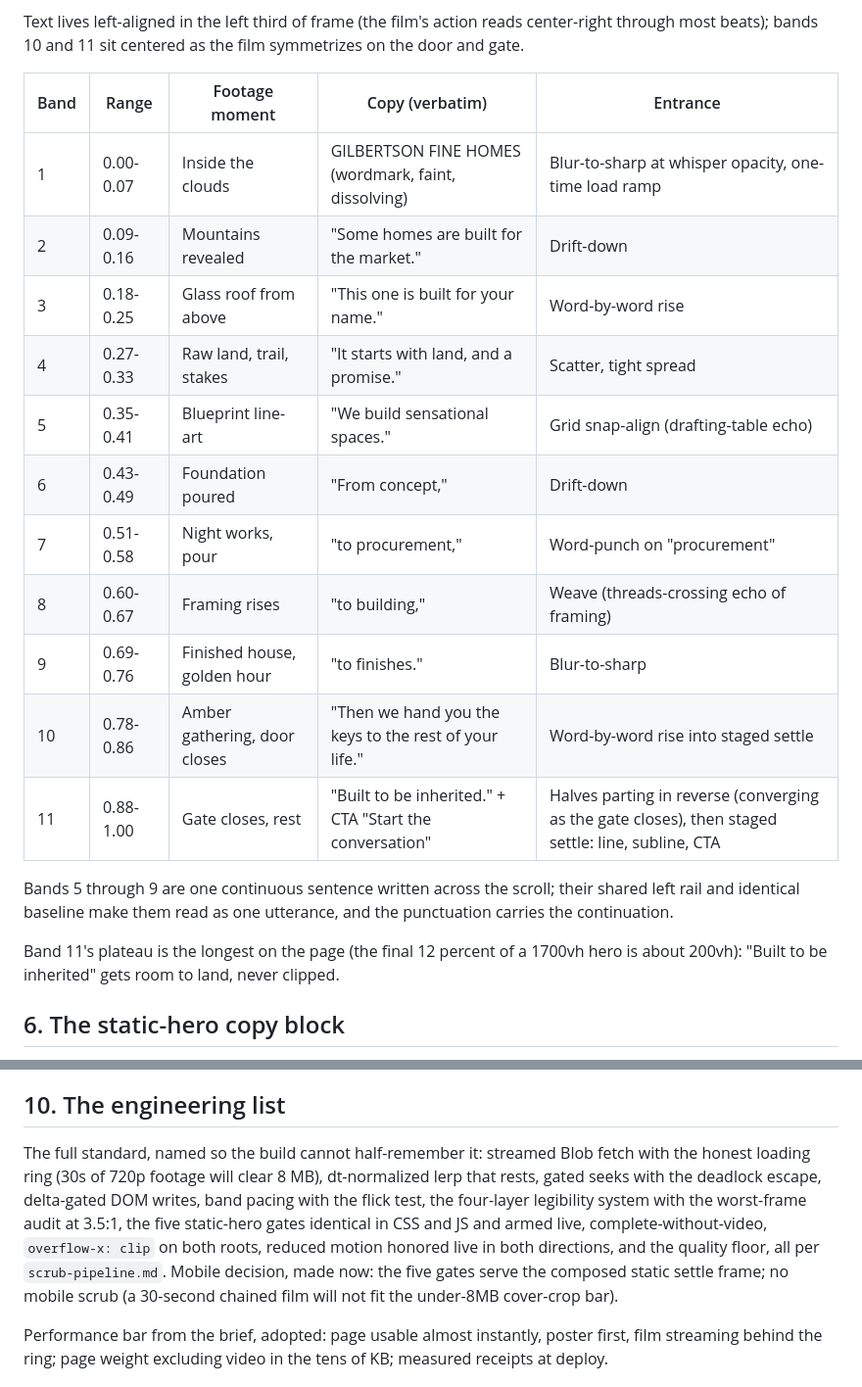
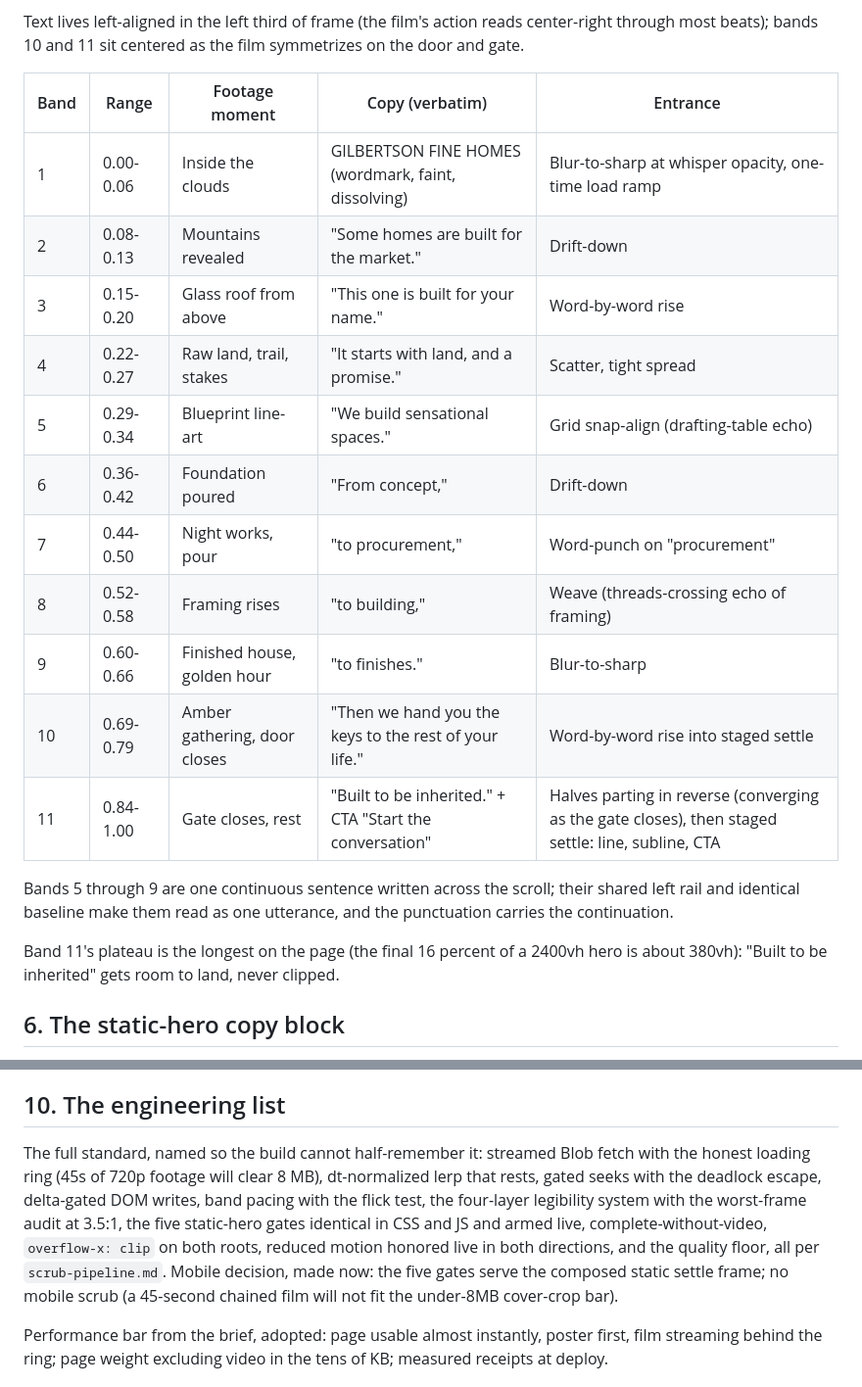
Before and after one commit to harvey0880/websyte, a Markdown page: gilbertson-design-package.md, 2 parts joined by grey strips. Shown at 98% size. Drawn GitHub-style.

```diff
--- a/gilbertson-design-package.md
+++ b/gilbertson-design-package.md
@@ -97,21 +114,21 @@ Text lives left-aligned in the left third of frame (the film's action reads cent
 
 | Band | Range | Footage moment | Copy (verbatim) | Entrance |
 |---|---|---|---|---|
-| 1 | 0.00-0.07 | Inside the clouds | GILBERTSON FINE HOMES (wordmark, faint, dissolving) | Blur-to-sharp at whisper opacity, one-time load ramp |
-| 2 | 0.09-0.16 | Mountains revealed | "Some homes are built for the market." | Drift-down |
-| 3 | 0.18-0.25 | Glass roof from above | "This one is built for your name." | Word-by-word rise |
-| 4 | 0.27-0.33 | Raw land, trail, stakes | "It starts with land, and a promise." | Scatter, tight spread |
-| 5 | 0.35-0.41 | Blueprint line-art | "We build sensational spaces." | Grid snap-align (drafting-table echo) |
-| 6 | 0.43-0.49 | Foundation poured | "From concept," | Drift-down |
-| 7 | 0.51-0.58 | Night works, pour | "to procurement," | Word-punch on "procurement" |
-| 8 | 0.60-0.67 | Framing rises | "to building," | Weave (threads-crossing echo of framing) |
-| 9 | 0.69-0.76 | Finished house, golden hour | "to finishes." | Blur-to-sharp |
-| 10 | 0.78-0.86 | Amber gathering, door closes | "Then we hand you the keys to the rest of your life." | Word-by-word rise into staged settle |
-| 11 | 0.88-1.00 | Gate closes, rest | "Built to be inherited." + CTA "Start the conversation" | Halves parting in reverse (converging as the gate closes), then staged settle: line, subline, CTA |
+| 1 | 0.00-0.06 | Inside the clouds | GILBERTSON FINE HOMES (wordmark, faint, dissolving) | Blur-to-sharp at whisper opacity, one-time load ramp |
+| 2 | 0.08-0.13 | Mountains revealed | "Some homes are built for the market." | Drift-down |
+| 3 | 0.15-0.20 | Glass roof from above | "This one is built for your name." | Word-by-word rise |
+| 4 | 0.22-0.27 | Raw land, trail, stakes | "It starts with land, and a promise." | Scatter, tight spread |
+| 5 | 0.29-0.34 | Blueprint line-art | "We build sensational spaces." | Grid snap-align (drafting-table echo) |
+| 6 | 0.36-0.42 | Foundation poured | "From concept," | Drift-down |
+| 7 | 0.44-0.50 | Night works, pour | "to procurement," | Word-punch on "procurement" |
+| 8 | 0.52-0.58 | Framing rises | "to building," | Weave (threads-crossing echo of framing) |
+| 9 | 0.60-0.66 | Finished house, golden hour | "to finishes." | Blur-to-sharp |
+| 10 | 0.69-0.79 | Amber gathering, door closes | "Then we hand you the keys to the rest of your life." | Word-by-word rise into staged settle |
+| 11 | 0.84-1.00 | Gate closes, rest | "Built to be inherited." + CTA "Start the conversation" | Halves parting in reverse (converging as the gate closes), then staged settle: line, subline, CTA |
 
 Bands 5 through 9 are one continuous sentence written across the scroll; their shared left rail and identical baseline make them read as one utterance, and the punctuation carries the continuation.
 
-Band 11's plateau is the longest on the page (the final 12 percent of a 1700vh hero is about 200vh): "Built to be inherited" gets room to land, never clipped.
+Band 11's plateau is the longest on the page (the final 16 percent of a 2400vh hero is about 380vh): "Built to be inherited" gets room to land, never clipped.
 
 ## 6. The static-hero copy block
 
@@ -195,7 +212,7 @@ In S-201, phase 1's card carries it: **press and hold to pour the foundation.**
 
 ## 10. The engineering list
 
-The full standard, named so the build cannot half-remember it: streamed Blob fetch with the honest loading ring (30s of 720p footage will clear 8 MB), dt-normalized lerp that rests, gated seeks with the deadlock escape, delta-gated DOM writes, band pacing with the flick test, the four-layer legibility system with the worst-frame audit at 3.5:1, the five static-hero gates identical in CSS and JS and armed live, complete-without-video, `overflow-x: clip` on both roots, reduced motion honored live in both directions, and the quality floor, all per `scrub-pipeline.md`. Mobile decision, made now: the five gates serve the composed static settle frame; no mobile scrub (a 30-second chained film will not fit the under-8MB cover-crop bar).
+The full standard, named so the build cannot half-remember it: streamed Blob fetch with the honest loading ring (45s of 720p footage will clear 8 MB), dt-normalized lerp that rests, gated seeks with the deadlock escape, delta-gated DOM writes, band pacing with the flick test, the four-layer legibility system with the worst-frame audit at 3.5:1, the five static-hero gates identical in CSS and JS and armed live, complete-without-video, `overflow-x: clip` on both roots, reduced motion honored live in both directions, and the quality floor, all per `scrub-pipeline.md`. Mobile decision, made now: the five gates serve the composed static settle frame; no mobile scrub (a 45-second chained film will not fit the under-8MB cover-crop bar).
 
 Performance bar from the brief, adopted: page usable almost instantly, poster first, film streaming behind the ring; page weight excluding video in the tens of KB; measured receipts at deploy.
 
```
Also changed, not shown: other parts of gilbertson-design-package.md (+32 -15 lines).
